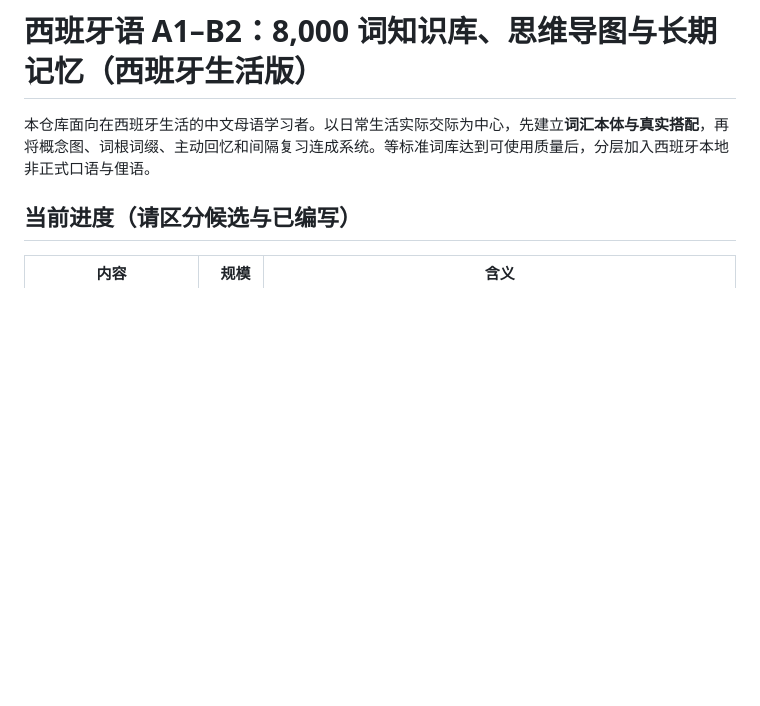
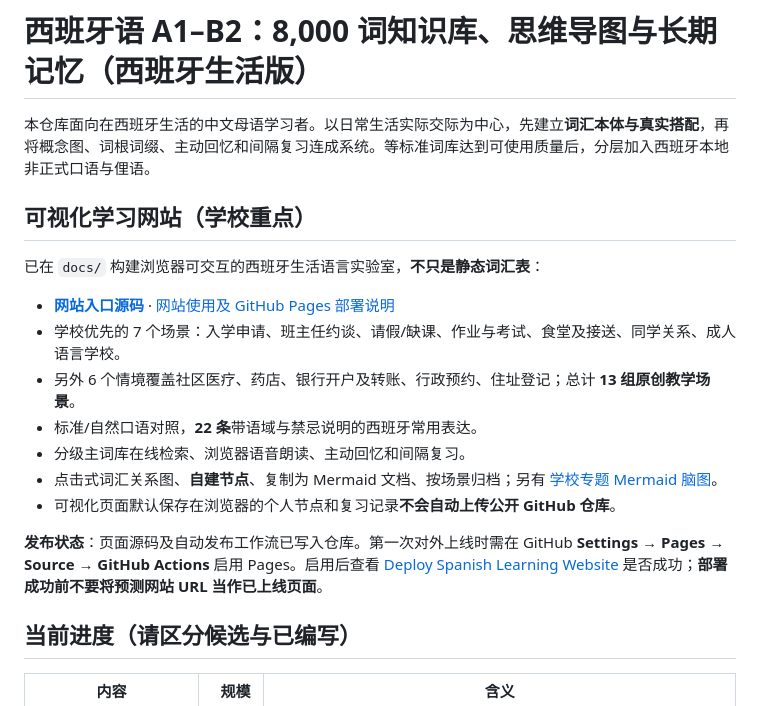
Before and after one commit to Anotonia/ES, a Markdown page: README.md, the part around the change. GitHub-like rendering; blank space fills up the shorter version.

Commit message:
Document school-focused visual learning website and GitHub Pages enablement

```diff
--- a/README.md
+++ b/README.md
@@ -1,6 +1,20 @@
 # 西班牙语 A1–B2：8,000 词知识库、思维导图与长期记忆（西班牙生活版）
 
 本仓库面向在西班牙生活的中文母语学习者。以日常生活实际交际为中心，先建立**词汇本体与真实搭配**，再将概念图、词根词缀、主动回忆和间隔复习连成系统。等标准词库达到可使用质量后，分层加入西班牙本地非正式口语与俚语。
+
+## 可视化学习网站（学校重点）
+
+已在 `docs/` 构建浏览器可交互的西班牙生活语言实验室，**不只是静态词汇表**：
+
+- **[网站入口源码](docs/index.html)** · [网站使用及 GitHub Pages 部署说明](docs/网站说明.md)
+- 学校优先的 7 个场景：入学申请、班主任约谈、请假/缺课、作业与考试、食堂及接送、同学关系、成人语言学校。
+- 另外 6 个情境覆盖社区医疗、药店、银行开户及转账、行政预约、住址登记；总计 **13 组原创教学场景**。
+- 标准/自然口语对照，**22 条**带语域与禁忌说明的西班牙常用表达。
+- 分级主词库在线检索、浏览器语音朗读、主动回忆和间隔复习。
+- 点击式词汇关系图、**自建节点**、复制为 Mermaid 文档、按场景归档；另有 [学校专题 Mermaid 脑图](mindmaps/学校生活与家校沟通.md)。
+- 可视化页面默认保存在浏览器的个人节点和复习记录**不会自动上传公开 GitHub 仓库**。
+
+**发布状态**：页面源码及自动发布工作流已写入仓库。第一次对外上线时需在 GitHub **Settings → Pages → Source → GitHub Actions** 启用 Pages。启用后查看 [Deploy Spanish Learning Website](https://github.com/Anotonia/ES/actions/workflows/deploy-site.yml) 是否成功；**部署成功前不要将预测网站 URL 当作已上线页面**。
 
 ## 当前进度（请区分候选与已编写）
 
```
